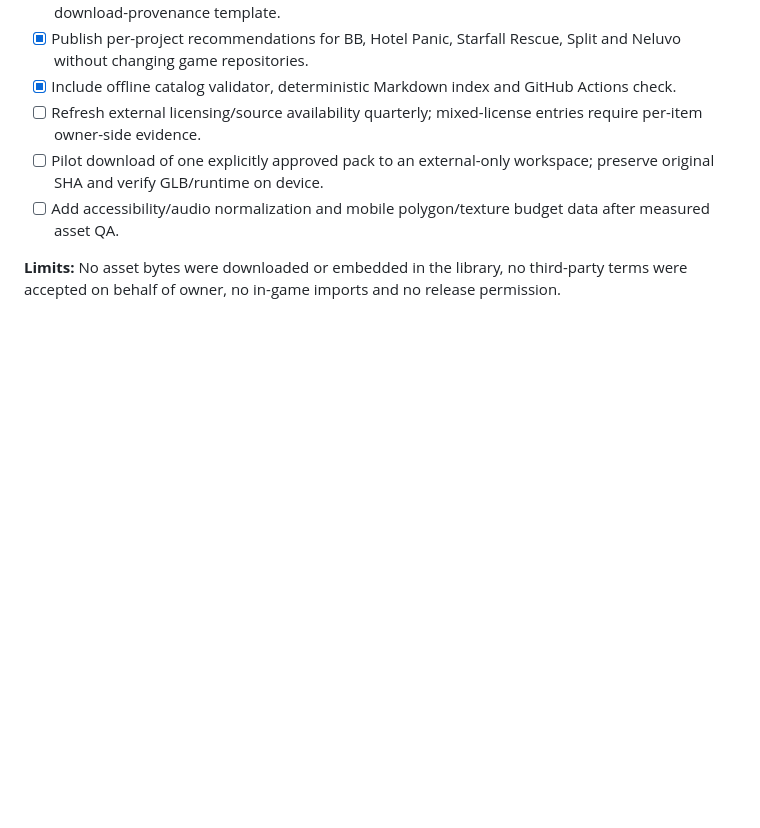
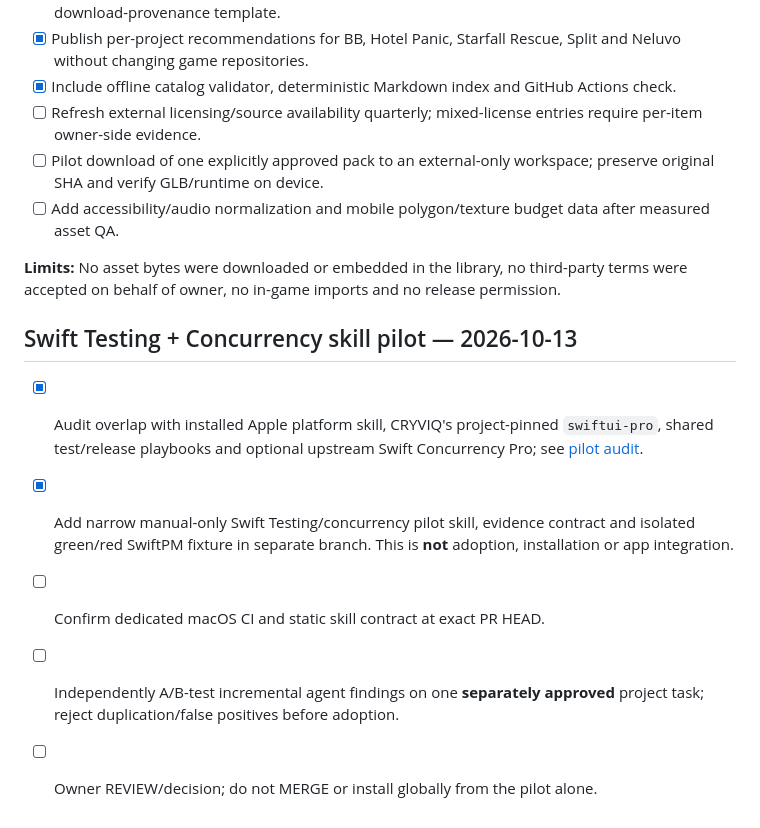
Before and after one commit to cloverwoodstudio/codex-game-dev-library, a Markdown page: research/backlog.md, the part around the change. Rendered like a GitHub page; blank space fills up the shorter version.

Commit message:
docs(swift): index primary sources and DRAFT pilot without automatic adoption

```diff
--- a/research/backlog.md
+++ b/research/backlog.md
@@ -133,3 +133,11 @@ Shared-lock implementation scope and evidence boundaries: [2026-09-22 adoption](
 - [ ] Add accessibility/audio normalization and mobile polygon/texture budget data after measured asset QA.
 
 **Limits:** No asset bytes were downloaded or embedded in the library, no third-party terms were accepted on behalf of owner, no in-game imports and no release permission.
+
+## Swift Testing + Concurrency skill pilot — 2026-10-13
+
+- [x] Audit overlap with installed Apple platform skill, CRYVIQ's project-pinned `swiftui-pro`, shared test/release playbooks and optional upstream Swift Concurrency Pro; see [pilot audit](swift-testing-concurrency-pilot-2026-10-13.md).
+- [x] Add narrow manual-only Swift Testing/concurrency pilot skill, evidence contract and isolated green/red SwiftPM fixture in separate branch. This is **not** adoption, installation or app integration.
+- [ ] Confirm dedicated macOS CI and static skill contract at exact PR HEAD.
+- [ ] Independently A/B-test incremental agent findings on one **separately approved** project task; reject duplication/false positives before adoption.
+- [ ] Owner REVIEW/decision; do not MERGE or install globally from the pilot alone.
```
